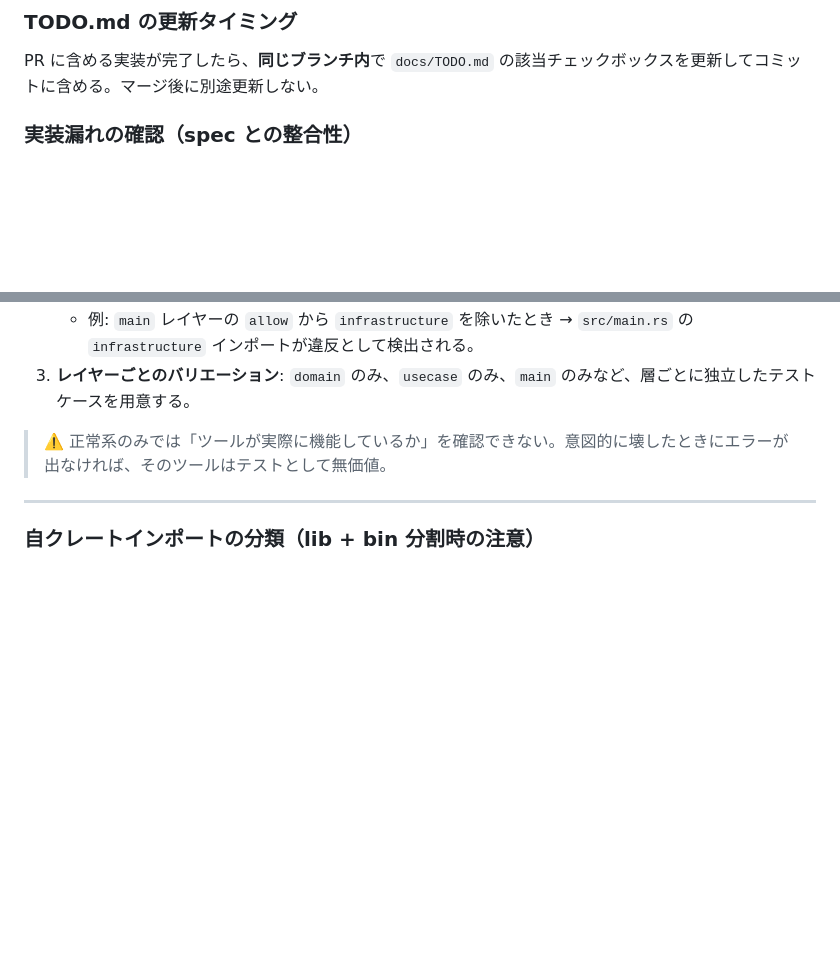
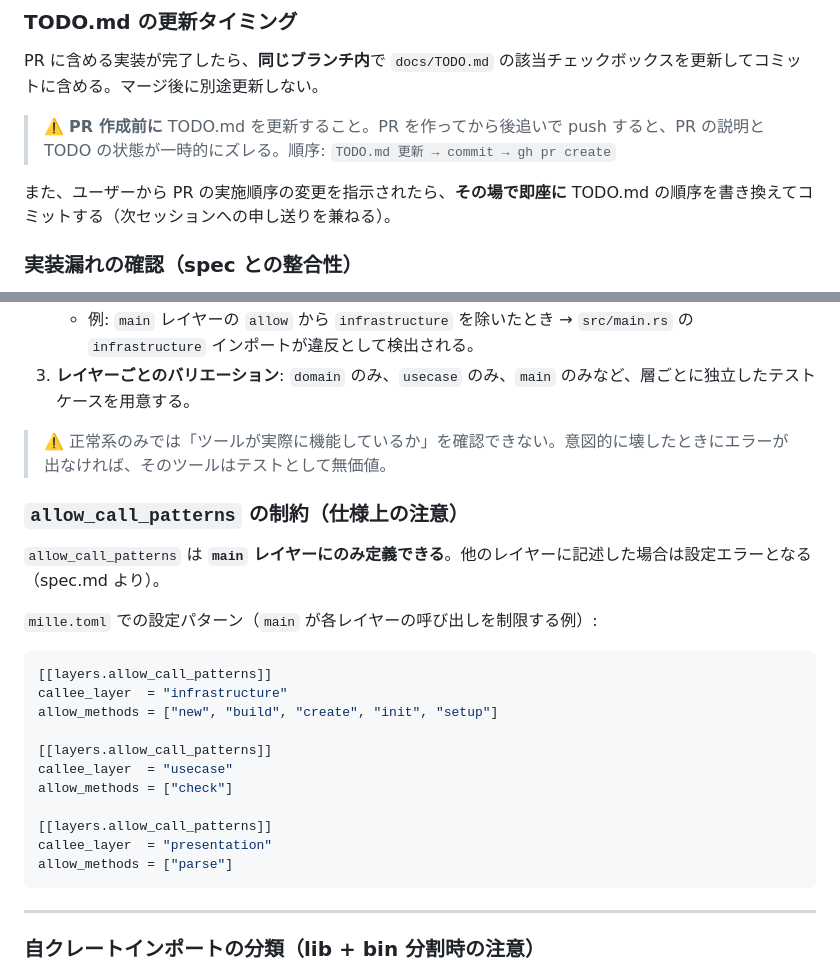
Before and after one commit to makinzm/mille, a Markdown page: AGENTS.md, 2 parts joined by grey strips. Drawn GitHub-style; blank space fills up the shorter version.

Commit message:
[fix] Update AGENTS.md: add TODO timing rule and allow_call_patterns constraints because of process gaps discovered in this session (#14)
- TODO.md must be updated BEFORE gh pr create (not after)
- PR ordering changes must be committed immediately when user instructs
- allow_call_patterns can only be defined in the main layer (config error otherwise)
- Document the canonical allow_call_patterns pattern for main layer

Co-authored-by: Claude Sonnet 4.6 <noreply@anthropic.com>

````diff
--- a/AGENTS.md
+++ b/AGENTS.md
@@ -54,6 +54,10 @@ Rust はコンパイルが通らないとテストが走らないため、RED
 
 PR に含める実装が完了したら、**同じブランチ内**で `docs/TODO.md` の該当チェックボックスを更新してコミットに含める。マージ後に別途更新しない。
 
+> ⚠️ **PR 作成前に** TODO.md を更新すること。PR を作ってから後追いで push すると、PR の説明と TODO の状態が一時的にズレる。順序: `TODO.md 更新 → commit → gh pr create`
+
+また、ユーザーから PR の実施順序の変更を指示されたら、**その場で即座に** TODO.md の順序を書き換えてコミットする（次セッションへの申し送りを兼ねる）。
+
 ### 実装漏れの確認（spec との整合性）
 
 PR を完成させる前に、spec.md や `LayerConfig` などの既存エンティティに定義済みのフィールド・機能が**すべて実装されているか**確認する。
@@ -71,6 +75,26 @@ PR を完成させる前に、spec.md や `LayerConfig` などの既存エンテ
 3. **レイヤーごとのバリエーション**: `domain` のみ、`usecase` のみ、`main` のみなど、層ごとに独立したテストケースを用意する。
 
 > ⚠️ 正常系のみでは「ツールが実際に機能しているか」を確認できない。意図的に壊したときにエラーが出なければ、そのツールはテストとして無価値。
+
+### `allow_call_patterns` の制約（仕様上の注意）
+
+`allow_call_patterns` は **`main` レイヤーにのみ定義できる**。他のレイヤーに記述した場合は設定エラーとなる（spec.md より）。
+
+`mille.toml` での設定パターン（`main` が各レイヤーの呼び出しを制限する例）:
+
+```toml
+[[layers.allow_call_patterns]]
+callee_layer  = "infrastructure"
+allow_methods = ["new", "build", "create", "init", "setup"]
+
+[[layers.allow_call_patterns]]
+callee_layer  = "usecase"
+allow_methods = ["check"]
+
+[[layers.allow_call_patterns]]
+callee_layer  = "presentation"
+allow_methods = ["parse"]
+```
 
 ---
 
````
